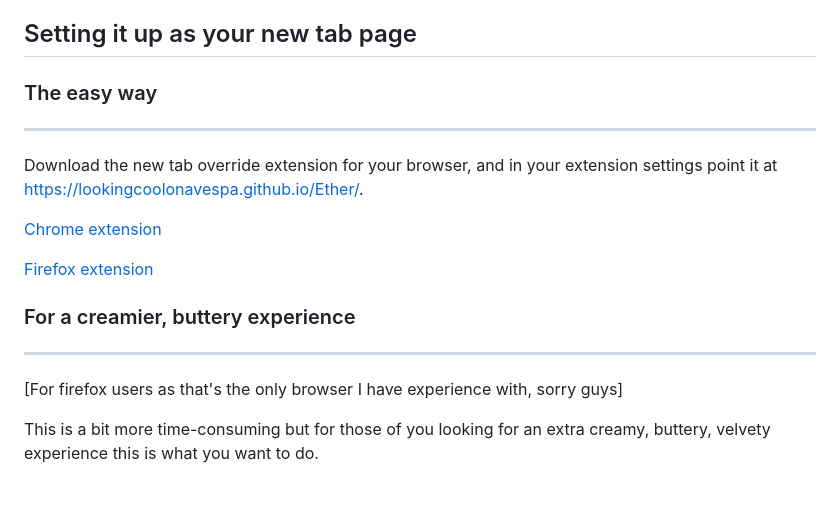
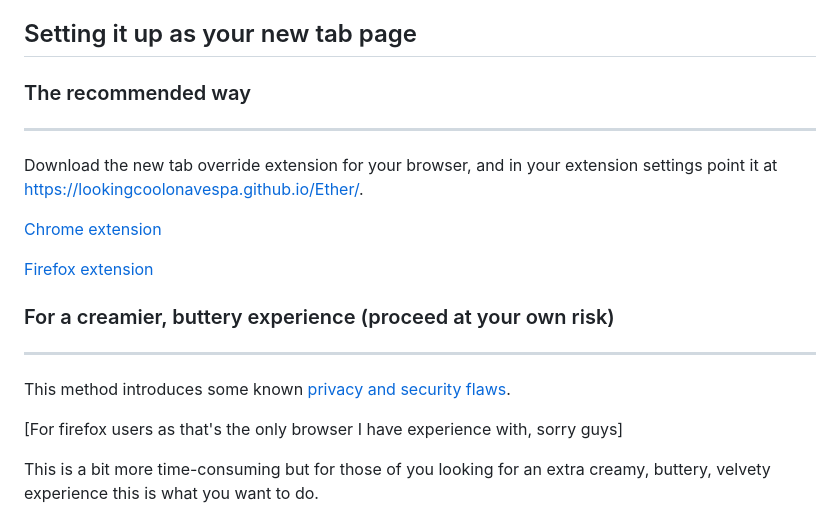
Before and after one commit to nksupermarket/Ether, a Markdown page: README.md, the part around the change. Rendered like a GitHub page; blank space fills up the shorter version.

```diff
--- a/README.md
+++ b/README.md
@@ -49,7 +49,7 @@ The import json option allows you to import your settings piece-by-piece ( ie. i
 
 ## Setting it up as your new tab page
 
-### The easy way
+### The recommended way
 
 ---
 
@@ -59,9 +59,10 @@ Download the new tab override extension for your browser, and in your extension
 
 [Firefox extension](https://addons.mozilla.org/en-US/firefox/addon/new-tab-override/)
 
-### For a creamier, buttery experience
+### For a creamier, buttery experience (proceed at your own risk)
 
 ---
+This method introduces some known [privacy and security flaws](https://www.mdsec.co.uk/2020/04/abusing-firefox-in-enterprise-environments/).
 
 [For firefox users as that's the only browser I have experience with, sorry guys]
 
```
